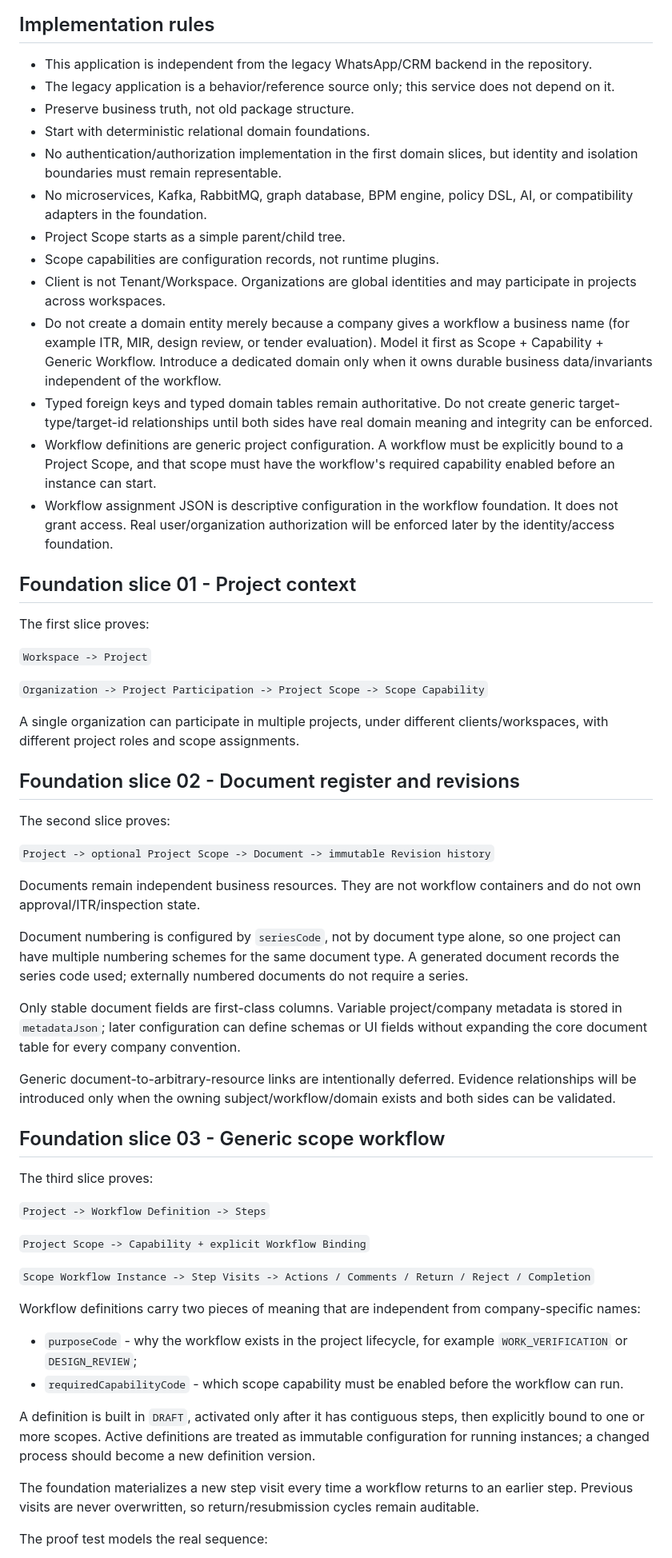
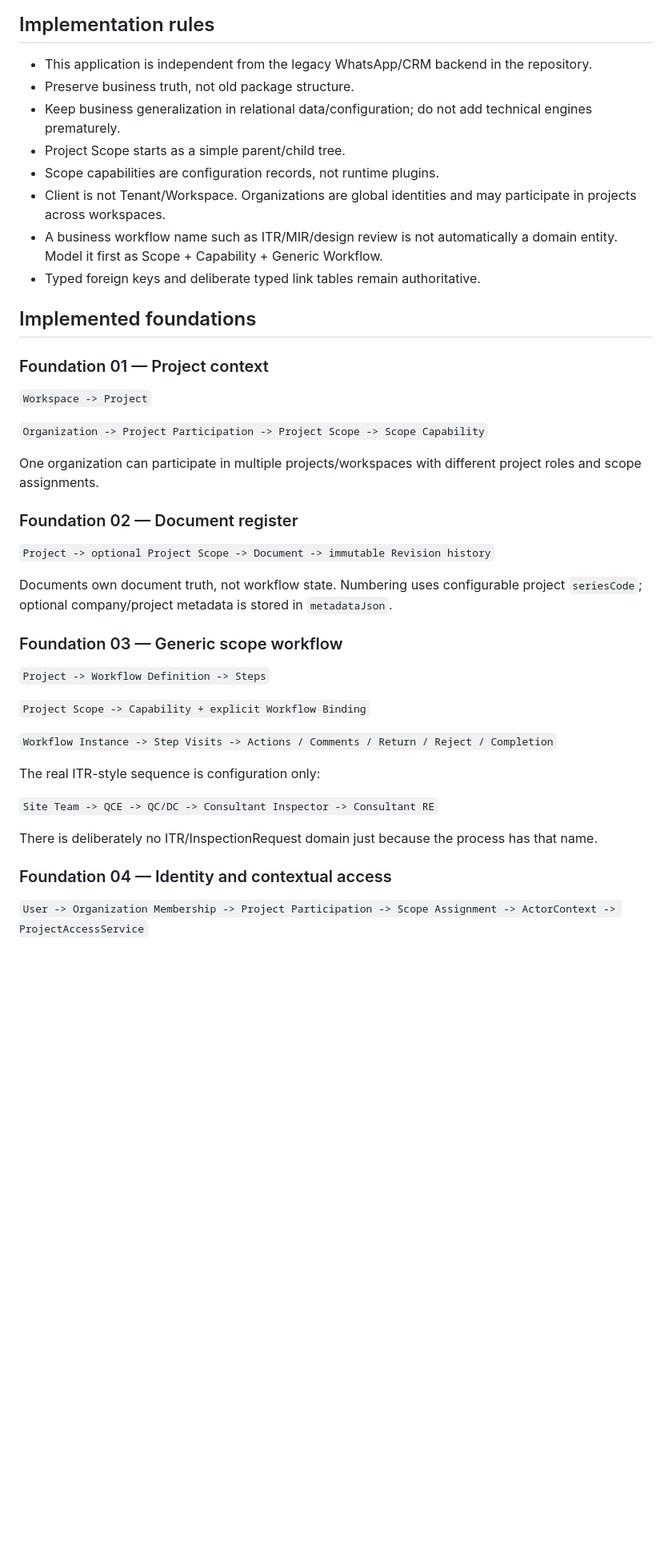
Before and after one commit to Yashu7372/whatsapp-bot, a Markdown page: project-control-service/README.md, the part around one of its changes. Shown at 80% size. Rendered like a GitHub page; blank space fills up the shorter version.

```diff
--- a/project-control-service/README.md
+++ b/project-control-service/README.md
@@ -5,61 +5,45 @@ Fresh Spring Modulith implementation of the frozen Project Control v2.1 north st
 ## Implementation rules
 
 - This application is independent from the legacy WhatsApp/CRM backend in the repository.
-- The legacy application is a behavior/reference source only; this service does not depend on it.
 - Preserve business truth, not old package structure.
-- Start with deterministic relational domain foundations.
-- No authentication/authorization implementation in the first domain slices, but identity and isolation boundaries must remain representable.
-- No microservices, Kafka, RabbitMQ, graph database, BPM engine, policy DSL, AI, or compatibility adapters in the foundation.
+- Keep business generalization in relational data/configuration; do not add technical engines prematurely.
 - Project Scope starts as a simple parent/child tree.
 - Scope capabilities are configuration records, not runtime plugins.
 - Client is not Tenant/Workspace. Organizations are global identities and may participate in projects across workspaces.
-- Do not create a domain entity merely because a company gives a workflow a business name (for example ITR, MIR, design review, or tender evaluation). Model it first as Scope + Capability + Generic Workflow. Introduce a dedicated domain only when it owns durable business data/invariants independent of the workflow.
-- Typed foreign keys and typed domain tables remain authoritative. Do not create generic target-type/target-id relationships until both sides have real domain meaning and integrity can be enforced.
-- Workflow definitions are generic project configuration. A workflow must be explicitly bound to a Project Scope, and that scope must have the workflow's required capability enabled before an instance can start.
-- Workflow assignment JSON is descriptive configuration in the workflow foundation. It does not grant access. Real user/organization authorization will be enforced later by the identity/access foundation.
+- A business workflow name such as ITR/MIR/design review is not automatically a domain entity. Model it first as Scope + Capability + Generic Workflow.
+- Typed foreign keys and deliberate typed link tables remain authoritative.
 
-## Foundation slice 01 - Project context
+## Implemented foundations
 
-The first slice proves:
+### Foundation 01 — Project context
 
 `Workspace -> Project`
 
 `Organization -> Project Participation -> Project Scope -> Scope Capability`
 
-A single organization can participate in multiple projects, under different clients/workspaces, with different project roles and scope assignments.
+One organization can participate in multiple projects/workspaces with different project roles and scope assignments.
 
-## Foundation slice 02 - Document register and revisions
-
-The second slice proves:
+### Foundation 02 — Document register
 
 `Project -> optional Project Scope -> Document -> immutable Revision history`
 
-Documents remain independent business resources. They are not workflow containers and do not own approval/ITR/inspection state.
+Documents own document truth, not workflow state. Numbering uses configurable project `seriesCode`; optional company/project metadata is stored in `metadataJson`.
 
-Document numbering is configured by `seriesCode`, not by document type alone, so one project can have multiple numbering schemes for the same document type. A generated document records the series code used; externally numbered documents do not require a series.
-
-Only stable document fields are first-class columns. Variable project/company metadata is stored in `metadataJson`; later configuration can define schemas or UI fields without expanding the core document table for every company convention.
-
-Generic document-to-arbitrary-resource links are intentionally deferred. Evidence relationships will be introduced only when the owning subject/workflow/domain exists and both sides can be validated.
-
-## Foundation slice 03 - Generic scope workflow
-
-The third slice proves:
+### Foundation 03 — Generic scope workflow
 
 `Project -> Workflow Definition -> Steps`
 
 `Project Scope -> Capability + explicit Workflow Binding`
 
-`Scope Workflow Instance -> Step Visits -> Actions / Comments / Return / Reject / Completion`
+`Workflow Instance -> Step Visits -> Actions / Comments / Return / Reject / Completion`
 
-Workflow definitions carry two pieces of meaning that are independent from company-specific names:
+The real ITR-style sequence is configuration only:
 
-- `purposeCode` - why the workflow exists in the project lifecycle, for example `WORK_VERIFICATION` or `DESIGN_REVIEW`;
-- `requiredCapabilityCode` - which scope capability must be enabled before the workflow can run.
+`Site Team -> QCE -> QC/DC -> Consultant Inspector -> Consultant RE`
 
-A definition is built in `DRAFT`, activated only after it has contiguous steps, then explicitly bound to one or more scopes. Active definitions are treated as immutable configuration for running instances; a changed process should become a new definition version.
+There is deliberately no ITR/InspectionRequest domain just because the process has that name.
 
-The foundation materializes a new step visit every time a workflow returns to an earlier step. Previous visits are never overwritten, so return/resubmission cycles remain auditable.
+### Foundation 04 — Identity and contextual access
 
-The proof test models the real sequence:
+`User -> Organization Membership -> Project Participation -> Scope Assignment -> ActorContext -> ProjectAccessService`
 
```
Also changed, not shown: other parts of project-control-service/README.md (+48 -17 lines).
